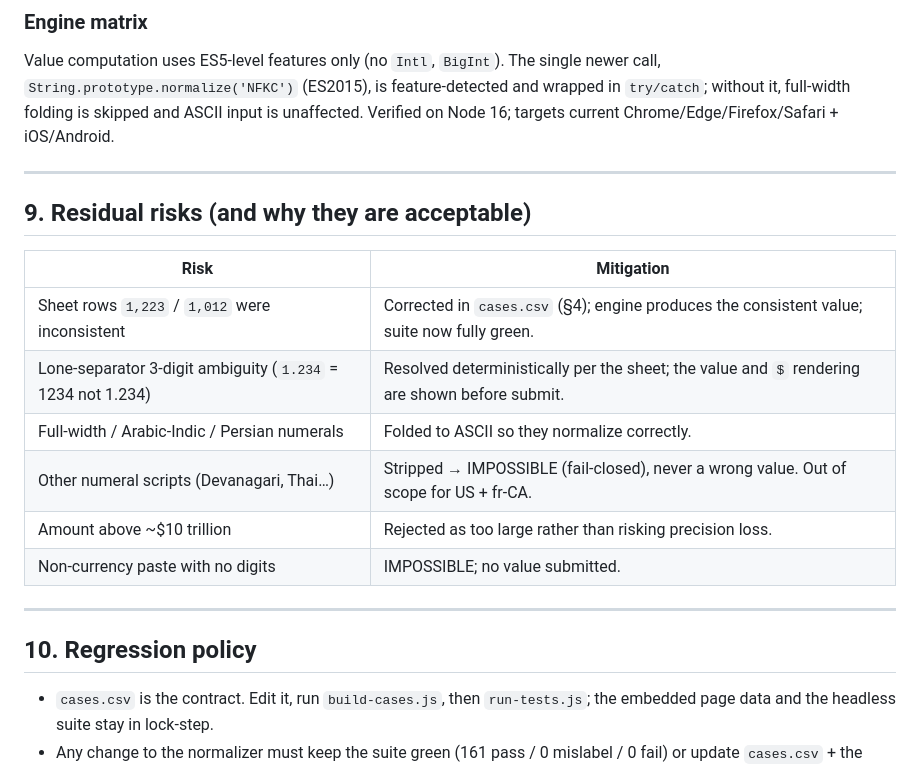
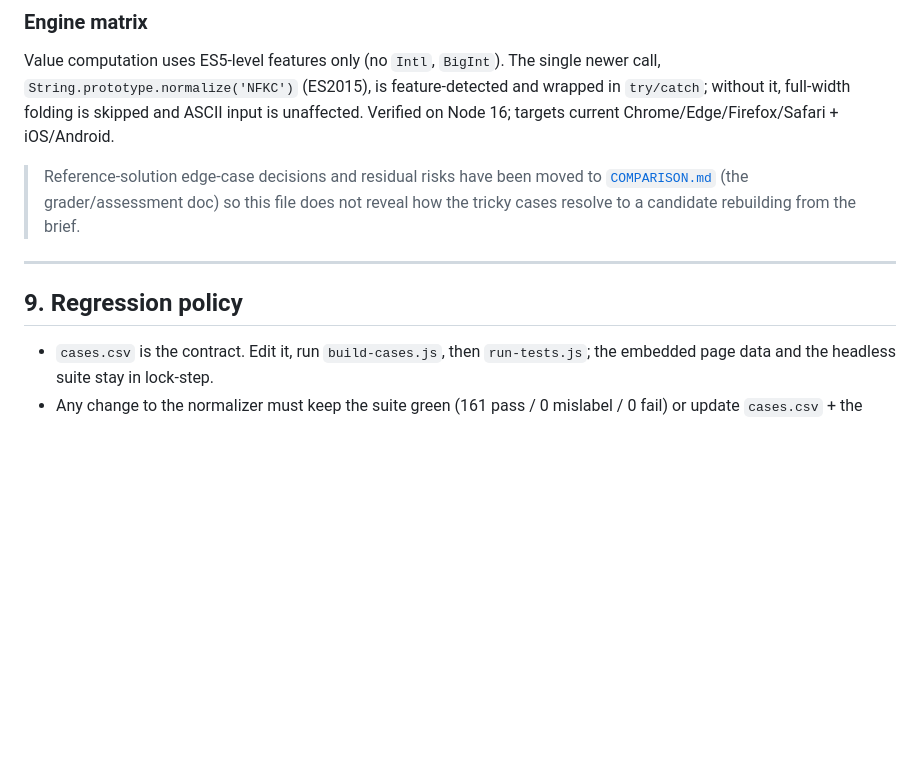
Before and after one commit to 4site-interactive-studios/donation-amount-normalizer, a Markdown page: TESTING.md, the part around the change. Rendered like a GitHub page; blank space fills up the shorter version.

```diff
--- a/TESTING.md
+++ b/TESTING.md
@@ -177,22 +177,13 @@ wrapped in `try/catch`; without it, full-width folding is skipped and ASCII inpu
 is unaffected. Verified on Node 16; targets current Chrome/Edge/Firefox/Safari +
 iOS/Android.
 
----
-
-## 9. Residual risks (and why they are acceptable)
-
-| Risk | Mitigation |
-|------|------------|
-| Sheet rows `1,223` / `1,012` were inconsistent | Corrected in `cases.csv` (§4); engine produces the consistent value; suite now fully green. |
-| Lone-separator 3-digit ambiguity (`1.234` = 1234 not 1.234) | Resolved deterministically per the sheet; the value and `$` rendering are shown before submit. |
-| Full-width / Arabic-Indic / Persian numerals | Folded to ASCII so they normalize correctly. |
-| Other numeral scripts (Devanagari, Thai…) | Stripped → IMPOSSIBLE (fail-closed), never a wrong value. Out of scope for US + fr-CA. |
-| Amount above ~$10 trillion | Rejected as too large rather than risking precision loss. |
-| Non-currency paste with no digits | IMPOSSIBLE; no value submitted. |
+> Reference-solution edge-case decisions and residual risks have been moved to
+> [`COMPARISON.md`](COMPARISON.md) (the grader/assessment doc) so this file does not
+> reveal how the tricky cases resolve to a candidate rebuilding from the brief.
 
 ---
 
-## 10. Regression policy
+## 9. Regression policy
 
 - `cases.csv` is the contract. Edit it, run `build-cases.js`, then `run-tests.js`;
   the embedded page data and the headless suite stay in lock-step.
```
Also changed, not shown: COMPARISON.md (+18 -0 lines).
